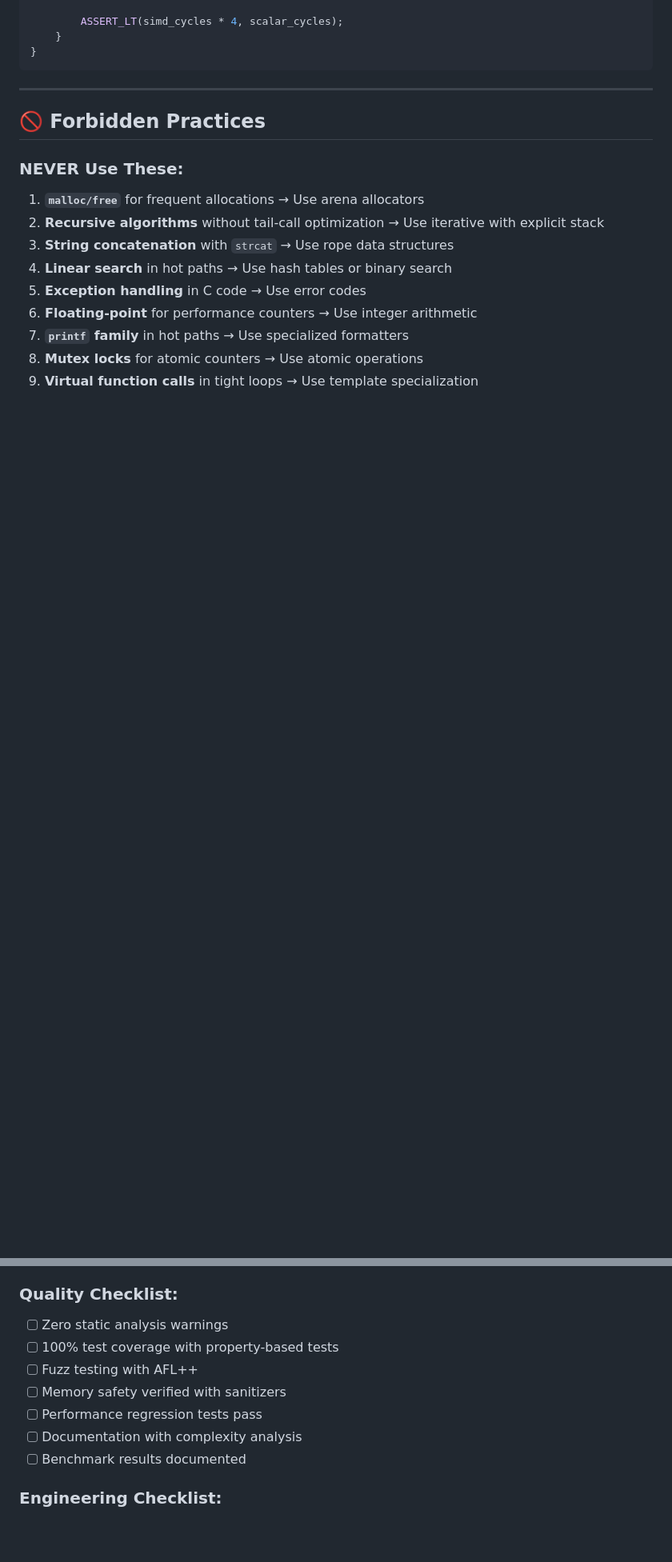
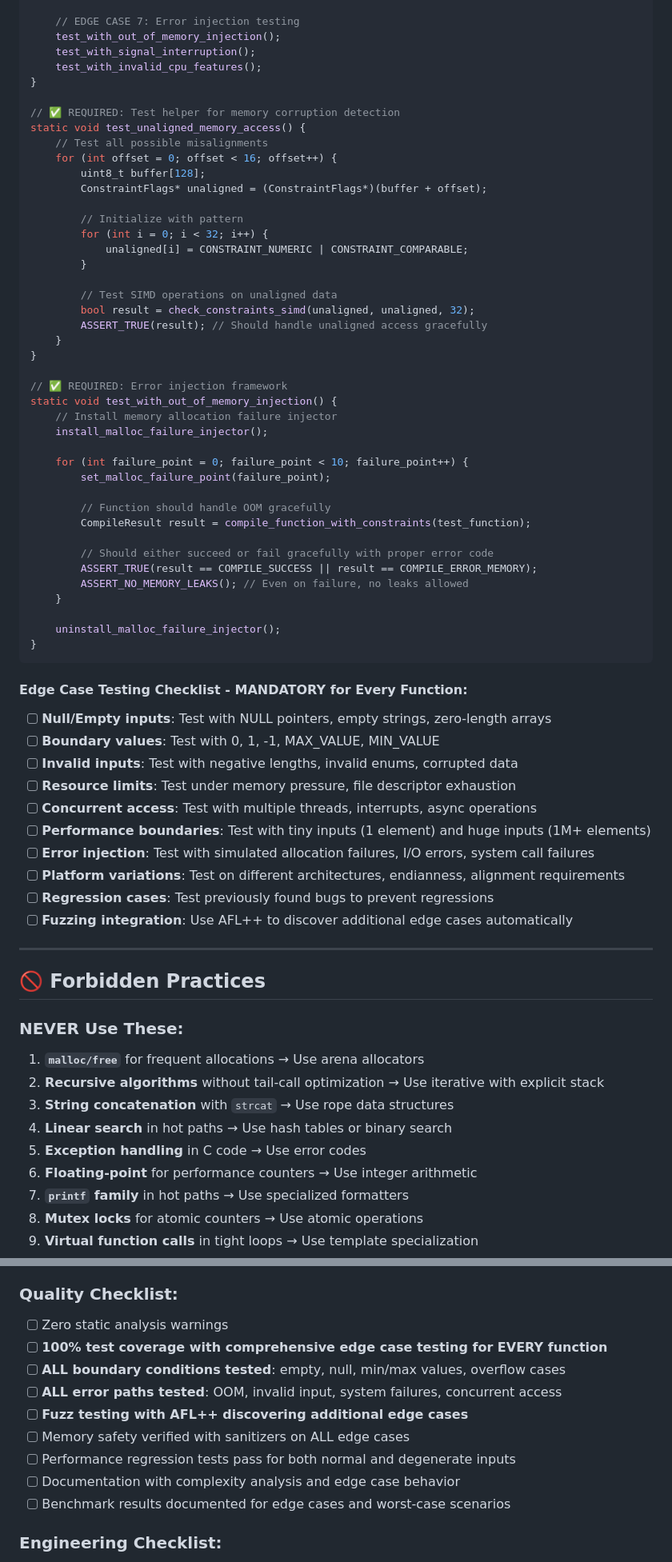
Before and after one commit to jordyorel/orus-lang, a Markdown page: docs/AGENTS.md, 2 parts joined by grey strips. Shown at 80% size. GitHub-like rendering; blank space fills up the shorter version.

````diff
--- a/docs/AGENTS.md
+++ b/docs/AGENTS.md
@@ -289,8 +336,59 @@ TEST(constraint_checking_simd_correctness) {
 
-        ASSERT_LT(simd_cycles * 4, scalar_cycles);
+    // EDGE CASE 7: Error injection testing
+    test_with_out_of_memory_injection();
+    test_with_signal_interruption();
+    test_with_invalid_cpu_features();
+}
+
+// ✅ REQUIRED: Test helper for memory corruption detection
+static void test_unaligned_memory_access() {
+    // Test all possible misalignments
+    for (int offset = 0; offset < 16; offset++) {
+        uint8_t buffer[128];
+        ConstraintFlags* unaligned = (ConstraintFlags*)(buffer + offset);
+
+        // Initialize with pattern
+        for (int i = 0; i < 32; i++) {
+            unaligned[i] = CONSTRAINT_NUMERIC | CONSTRAINT_COMPARABLE;
+        }
+
+        // Test SIMD operations on unaligned data
+        bool result = check_constraints_simd(unaligned, unaligned, 32);
+        ASSERT_TRUE(result); // Should handle unaligned access gracefully
     }
 }
+
+// ✅ REQUIRED: Error injection framework
+static void test_with_out_of_memory_injection() {
+    // Install memory allocation failure injector
+    install_malloc_failure_injector();
+
+    for (int failure_point = 0; failure_point < 10; failure_point++) {
+        set_malloc_failure_point(failure_point);
+
+        // Function should handle OOM gracefully
+        CompileResult result = compile_function_with_constraints(test_function);
+
+        // Should either succeed or fail gracefully with proper error code
+        ASSERT_TRUE(result == COMPILE_SUCCESS || result == COMPILE_ERROR_MEMORY);
+        ASSERT_NO_MEMORY_LEAKS(); // Even on failure, no leaks allowed
+    }
+
+    uninstall_malloc_failure_injector();
+}
 ```
+
+#### **Edge Case Testing Checklist - MANDATORY for Every Function:**
+- [ ] **Null/Empty inputs**: Test with NULL pointers, empty strings, zero-length arrays
+- [ ] **Boundary values**: Test with 0, 1, -1, MAX_VALUE, MIN_VALUE
+- [ ] **Invalid inputs**: Test with negative lengths, invalid enums, corrupted data
+- [ ] **Resource limits**: Test under memory pressure, file descriptor exhaustion
+- [ ] **Concurrent access**: Test with multiple threads, interrupts, async operations
+- [ ] **Performance boundaries**: Test with tiny inputs (1 element) and huge inputs (1M+ elements)
+- [ ] **Error injection**: Test with simulated allocation failures, I/O errors, system call failures
+- [ ] **Platform variations**: Test on different architectures, endianness, alignment requirements
+- [ ] **Regression cases**: Test previously found bugs to prevent regressions
+- [ ] **Fuzzing integration**: Use AFL++ to discover additional edge cases automatically
 
 ---
 
@@ -332,12 +430,14 @@ Before submitting ANY code, verify:
 
 ### **Quality Checklist:**
 - [ ] Zero static analysis warnings
-- [ ] 100% test coverage with property-based tests
-- [ ] Fuzz testing with AFL++
-- [ ] Memory safety verified with sanitizers
-- [ ] Performance regression tests pass
-- [ ] Documentation with complexity analysis
-- [ ] Benchmark results documented
+- [ ] **100% test coverage with comprehensive edge case testing for EVERY function**
+- [ ] **ALL boundary conditions tested**: empty, null, min/max values, overflow cases
+- [ ] **ALL error paths tested**: OOM, invalid input, system failures, concurrent access
+- [ ] **Fuzz testing with AFL++ discovering additional edge cases**
+- [ ] Memory safety verified with sanitizers on ALL edge cases
+- [ ] Performance regression tests pass for both normal and degenerate inputs
+- [ ] Documentation with complexity analysis and edge case behavior
+- [ ] Benchmark results documented for edge cases and worst-case scenarios
 
 ### **Engineering Checklist:**
 - [ ] Error handling for all failure modes
````
Also changed, not shown: other parts of docs/AGENTS.md (+55 -8 lines).
